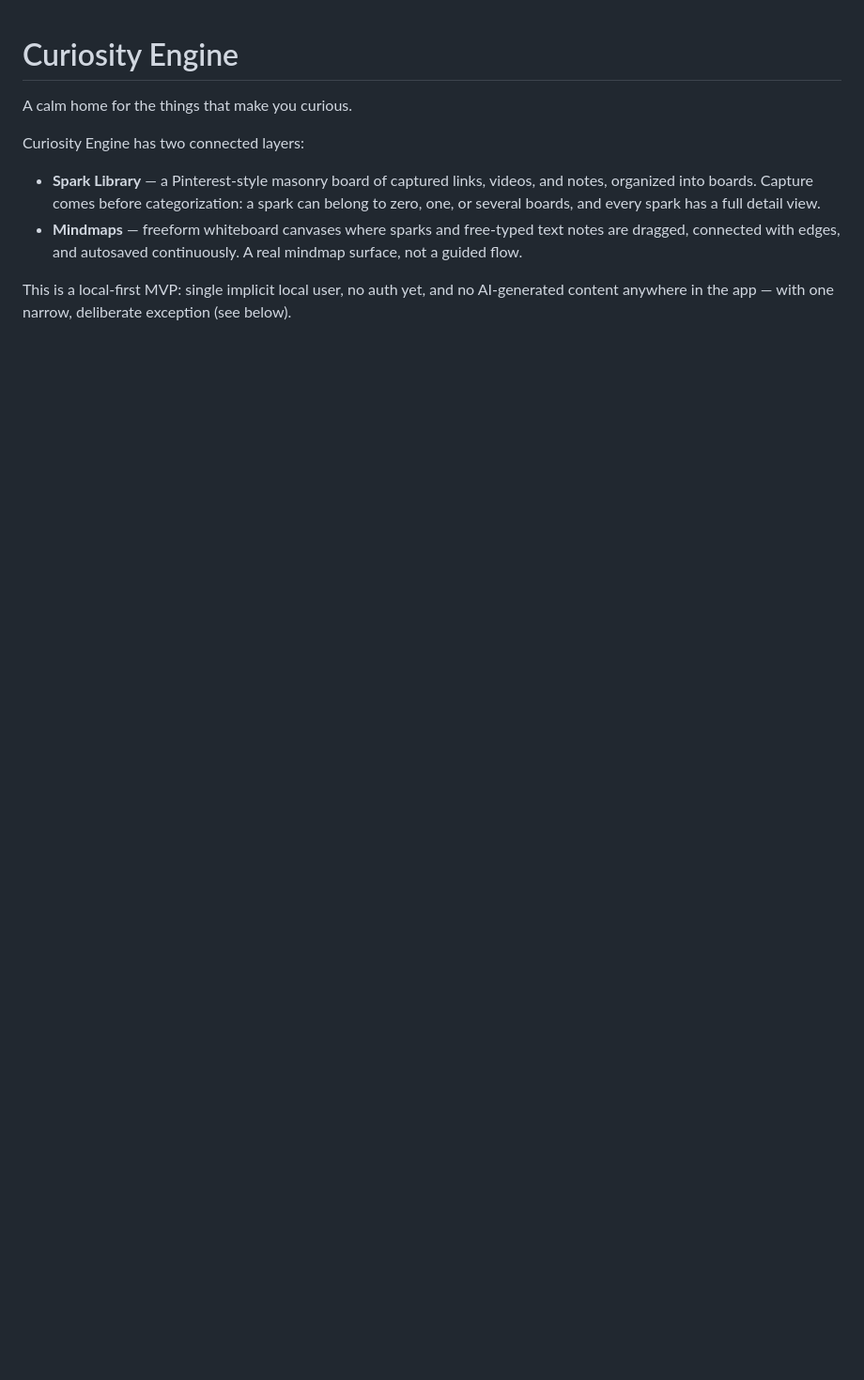
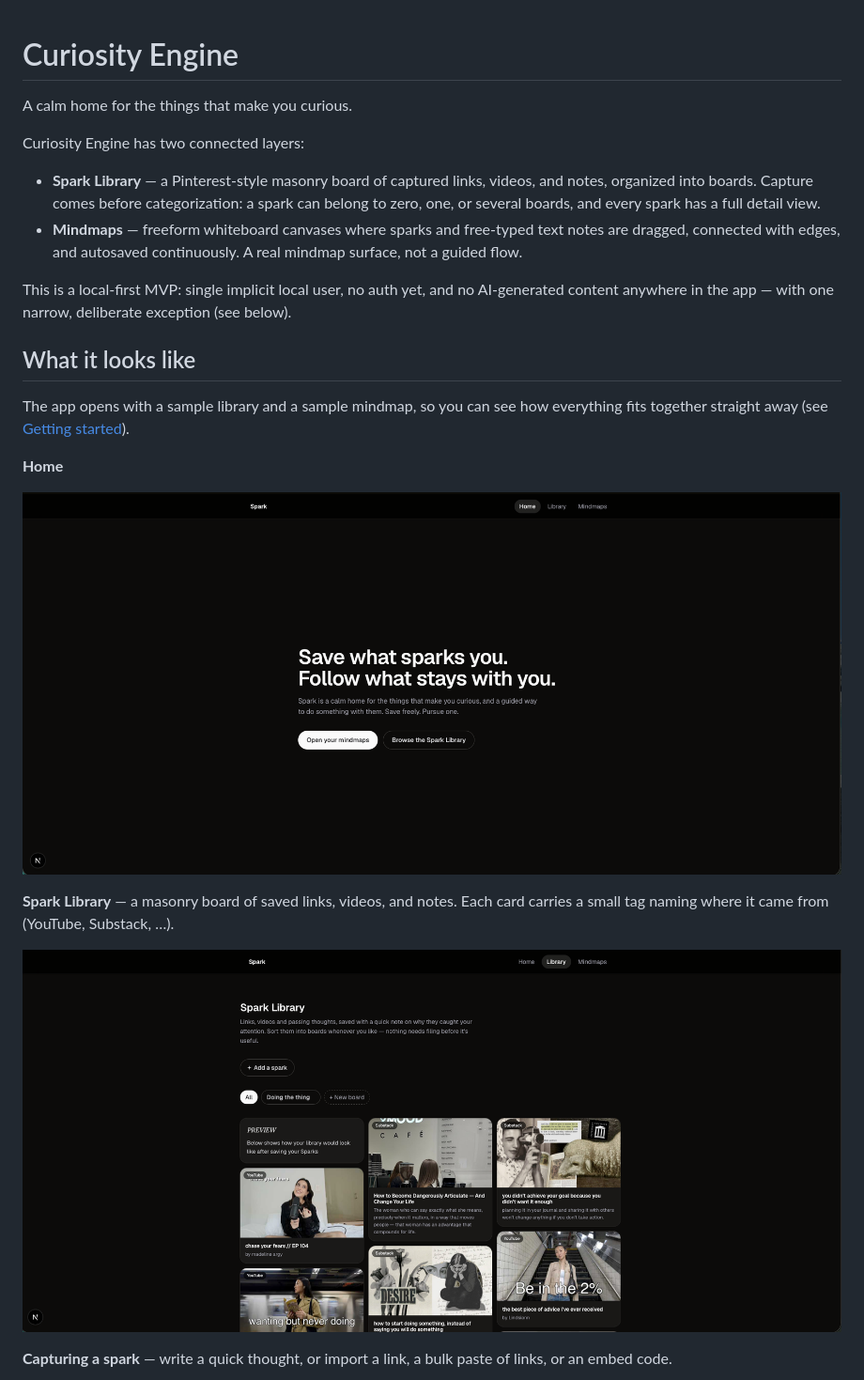
Before and after one commit to rachelw3382-netizen/curiosity-engine, a Markdown page: README.md, the part around one of its changes. Shown at 94% size. Rendered like a GitHub page; pictures changed too: docs/screenshots/home.png (added), docs/screenshots/library.png (added); blank space fills up the shorter version.

Commit message:
README: add screenshots of the library, capture forms, and mindmap

```diff
--- a/README.md
+++ b/README.md
@@ -8,3 +8,18 @@ Curiosity Engine has two connected layers:
 - **Mindmaps** — freeform whiteboard canvases where sparks and free-typed text notes are dragged, connected with edges, and autosaved continuously. A real mindmap surface, not a guided flow.
 
 This is a local-first MVP: single implicit local user, no auth yet, and no AI-generated content anywhere in the app — with one narrow, deliberate exception (see below).
+
+## What it looks like
+
+The app opens with a sample library and a sample mindmap, so you can see how everything fits together straight away (see [Getting started](#getting-started)).
+
+**Home**
+
+![Home page: "Save what sparks you. Follow what stays with you."](docs/screenshots/home.png)
+
+**Spark Library** — a masonry board of saved links, videos, and notes. Each card carries a small tag naming where it came from (YouTube, Substack, …).
+
+![Spark Library: a masonry board of video and article sparks with source tags](docs/screenshots/library.png)
+
+**Capturing a spark** — write a quick thought, or import a link, a bulk paste of links, or an embed code.
+
```
Also changed, not shown: other parts of README.md (+11 -0 lines), docs/screenshots/add-spark-import.png (added), docs/screenshots/add-spark-post.png (added), docs/screenshots/mindmap.png (added), docs/screenshots/mindmaps-list.png (added).
